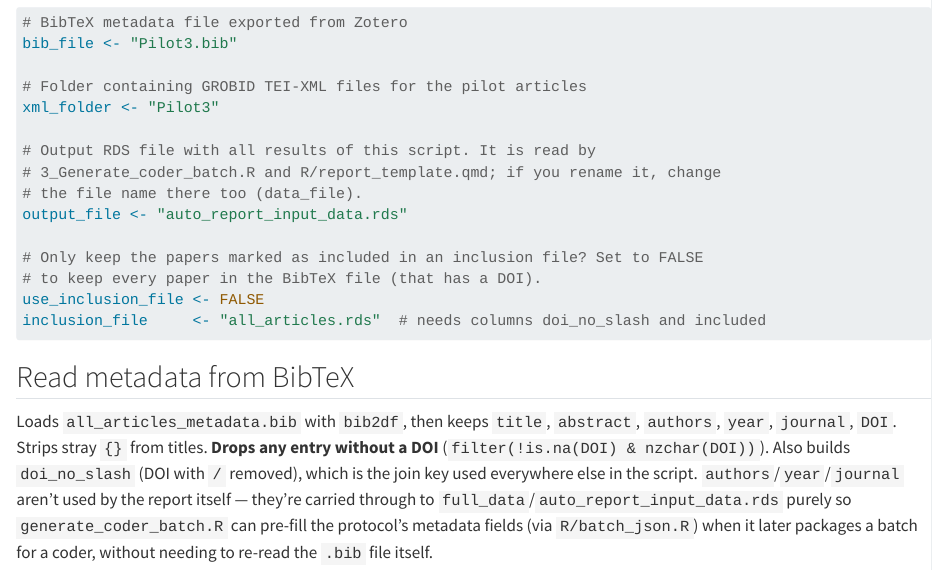
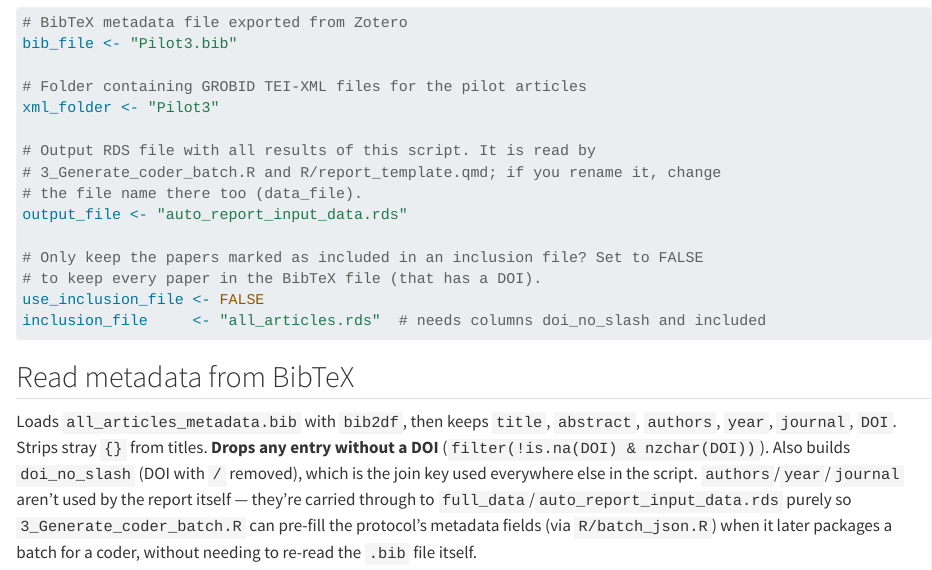
Before and after one commit to Anouk-Bouma/Generate-Code-Availability-Protocol, a Quarto document (2_link_and_keyword_extraction.qmd): the page in a window 1100 px wide, from 470 px down. Rendered offline with R 4.5, knitr and Pandoc in place of Quarto, with nearby package versions; some code elsewhere in the file could not run offline.

Commit message:
Fix outdated script name; document use_inclusion_file in README
- Comments in script 2, R/batch_json.R and R/report_template.qmd referred
  to generate_coder_batch.R, which is now 3_Generate_coder_batch.R.
- README step 2: list the use_inclusion_file and inclusion_file settings,
  describe what happens without an inclusion file, and note that switching
  the setting changes the IDs.

Co-Authored-By: Claude Opus 5.5 <noreply@anthropic.com>

````diff
--- a/2_link_and_keyword_extraction.qmd
+++ b/2_link_and_keyword_extraction.qmd
@@ -39,7 +39,7 @@ inclusion_file     <- "all_articles.rds"  # needs columns doi_no_slash and inclu
 
 ## Read metadata from BibTeX
 
-Loads `all_articles_metadata.bib` with `bib2df`, then keeps `title`, `abstract`, `authors`, `year`, `journal`, `DOI`. Strips stray `{}` from titles. **Drops any entry without a DOI** (`filter(!is.na(DOI) & nzchar(DOI))`). Also builds `doi_no_slash` (DOI with `/` removed), which is the join key used everywhere else in the script. `authors`/`year`/`journal` aren't used by the report itself — they're carried through to `full_data`/`auto_report_input_data.rds` purely so `generate_coder_batch.R` can pre-fill the protocol's metadata fields (via `R/batch_json.R`) when it later packages a batch for a coder, without needing to re-read the `.bib` file itself.
+Loads `all_articles_metadata.bib` with `bib2df`, then keeps `title`, `abstract`, `authors`, `year`, `journal`, `DOI`. Strips stray `{}` from titles. **Drops any entry without a DOI** (`filter(!is.na(DOI) & nzchar(DOI))`). Also builds `doi_no_slash` (DOI with `/` removed), which is the join key used everywhere else in the script. `authors`/`year`/`journal` aren't used by the report itself — they're carried through to `full_data`/`auto_report_input_data.rds` purely so `3_Generate_coder_batch.R` can pre-fill the protocol's metadata fields (via `R/batch_json.R`) when it later packages a batch for a coder, without needing to re-read the `.bib` file itself.
 
 ```{r}
 #| echo: false
--- a/R/report_template.qmd
+++ b/R/report_template.qmd
@@ -169,7 +169,7 @@ for (i in seq_len(nrow(articles))) {
               article$`DOI Link`, article$`DOI Link`))
   # Existence is always checked against the real corpus (pdf_path); the href
   # written into the report points there too UNLESS pdf_link_dir is set (by
-  # generate_coder_batch.R), in which case it points at a flat pdfs/<doi>.pdf
+  # 3_Generate_coder_batch.R), in which case it points at a flat pdfs/<doi>.pdf
   # path instead, matching where that script copies the batch's PDFs to.
   pdf_src <- pdf_lookup[article$doi_no_slash]
   if (!is.na(pdf_src)) {
````
Also changed, not shown: R/batch_json.R (+1 -1 lines), README.md.
